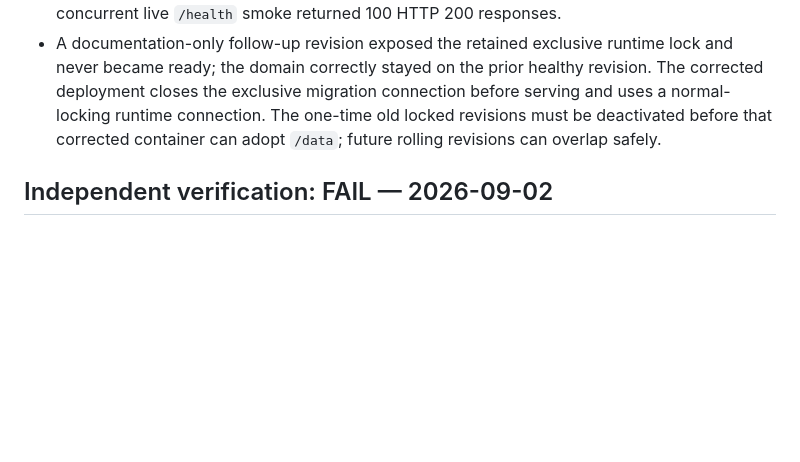
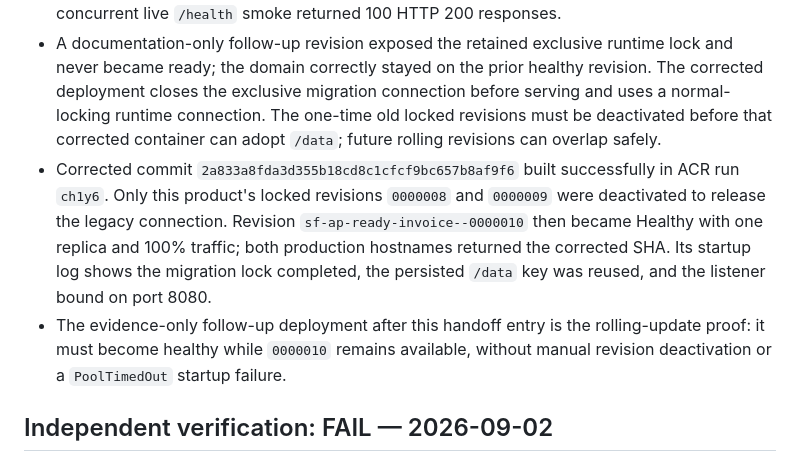
Before and after one commit to B-Divyesh/sf-ap-ready-invoice, a Markdown page: .factory/handoff.md, the part around the change. Rendered like a GitHub page; blank space fills up the shorter version.

Commit message:
docs: record sqlite cutover recovery

```diff
--- a/.factory/handoff.md
+++ b/.factory/handoff.md
@@ -41,6 +41,8 @@
 - Live `verify-url.sh` passed: HTTP 200, 568ms load, correct title/lang/landmarks, no missing alt text or unnamed controls, and no console errors. A live 390px demo and packet inspection found no sub-44px target, no packet console error, one loaded packet stylesheet, the expected Georgia heading and 3px rule, a canonical status URL, and zero checkout links.
 - Live `/missing-page` returned HTTP 404. `/assets/index-Bpkv0BSb.js` returned `Cache-Control: public, max-age=31536000, immutable` under the strict self-only style CSP. A 100-request concurrent live `/health` smoke returned 100 HTTP 200 responses.
 - A documentation-only follow-up revision exposed the retained exclusive runtime lock and never became ready; the domain correctly stayed on the prior healthy revision. The corrected deployment closes the exclusive migration connection before serving and uses a normal-locking runtime connection. The one-time old locked revisions must be deactivated before that corrected container can adopt `/data`; future rolling revisions can overlap safely.
+- Corrected commit `2a833a8fda3d355b18cd8c1cfcf9bc657b8af9f6` built successfully in ACR run `ch1y6`. Only this product's locked revisions `0000008` and `0000009` were deactivated to release the legacy connection. Revision `sf-ap-ready-invoice--0000010` then became Healthy with one replica and 100% traffic; both production hostnames returned the corrected SHA. Its startup log shows the migration lock completed, the persisted `/data` key was reused, and the listener bound on port 8080.
+- The evidence-only follow-up deployment after this handoff entry is the rolling-update proof: it must become healthy while `0000010` remains available, without manual revision deactivation or a `PoolTimedOut` startup failure.
 
 ## Independent verification: FAIL — 2026-09-02
 
```
